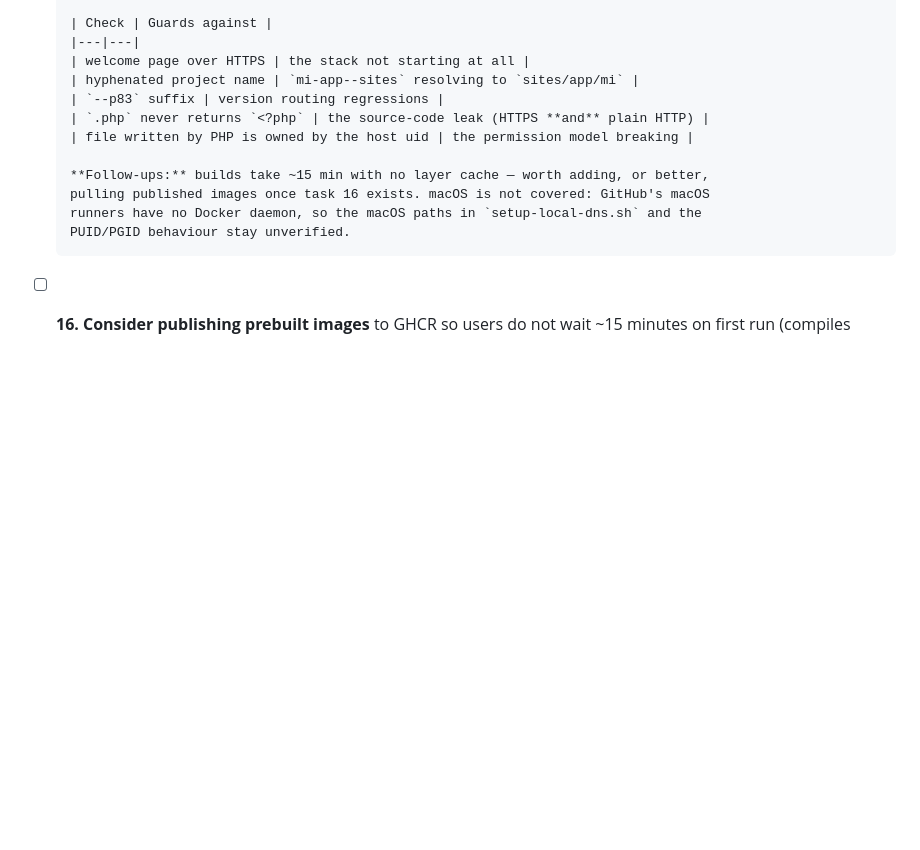
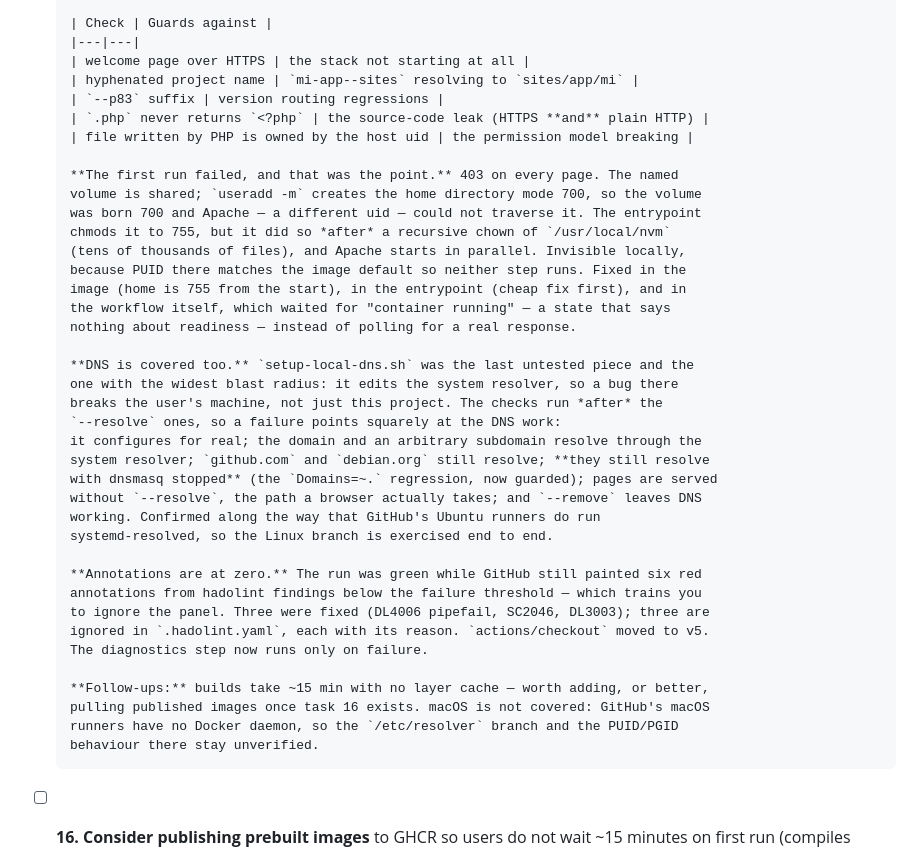
Before and after one commit to zelti/php-devforge, a Markdown page: TASKS.md, the part around the change. Drawn GitHub-style; blank space fills up the shorter version.

Commit message:
docs: record what CI covers and what it found

```diff
--- a/TASKS.md
+++ b/TASKS.md
@@ -496,10 +496,37 @@ own there, so PUID/PGID should be harmless, but it is unverified — see task 15
       | `.php` never returns `<?php` | the source-code leak (HTTPS **and** plain HTTP) |
       | file written by PHP is owned by the host uid | the permission model breaking |
 
+      **The first run failed, and that was the point.** 403 on every page. The named
+      volume is shared; `useradd -m` creates the home directory mode 700, so the volume
+      was born 700 and Apache — a different uid — could not traverse it. The entrypoint
+      chmods it to 755, but it did so *after* a recursive chown of `/usr/local/nvm`
+      (tens of thousands of files), and Apache starts in parallel. Invisible locally,
+      because PUID there matches the image default so neither step runs. Fixed in the
+      image (home is 755 from the start), in the entrypoint (cheap fix first), and in
+      the workflow itself, which waited for "container running" — a state that says
+      nothing about readiness — instead of polling for a real response.
+
+      **DNS is covered too.** `setup-local-dns.sh` was the last untested piece and the
+      one with the widest blast radius: it edits the system resolver, so a bug there
+      breaks the user's machine, not just this project. The checks run *after* the
+      `--resolve` ones, so a failure points squarely at the DNS work:
+      it configures for real; the domain and an arbitrary subdomain resolve through the
+      system resolver; `github.com` and `debian.org` still resolve; **they still resolve
+      with dnsmasq stopped** (the `Domains=~.` regression, now guarded); pages are served
+      without `--resolve`, the path a browser actually takes; and `--remove` leaves DNS
+      working. Confirmed along the way that GitHub's Ubuntu runners do run
+      systemd-resolved, so the Linux branch is exercised end to end.
+
+      **Annotations are at zero.** The run was green while GitHub still painted six red
+      annotations from hadolint findings below the failure threshold — which trains you
+      to ignore the panel. Three were fixed (DL4006 pipefail, SC2046, DL3003); three are
+      ignored in `.hadolint.yaml`, each with its reason. `actions/checkout` moved to v5.
+      The diagnostics step now runs only on failure.
+
       **Follow-ups:** builds take ~15 min with no layer cache — worth adding, or better,
       pulling published images once task 16 exists. macOS is not covered: GitHub's macOS
-      runners have no Docker daemon, so the macOS paths in `setup-local-dns.sh` and the
-      PUID/PGID behaviour stay unverified.
+      runners have no Docker daemon, so the `/etc/resolver` branch and the PUID/PGID
+      behaviour there stay unverified.
 
 - [ ] **16. Consider publishing prebuilt images** to GHCR so users do not wait ~15
       minutes on first run (compiles GD/intl/PECL, clones nvm, installs Node).
```
